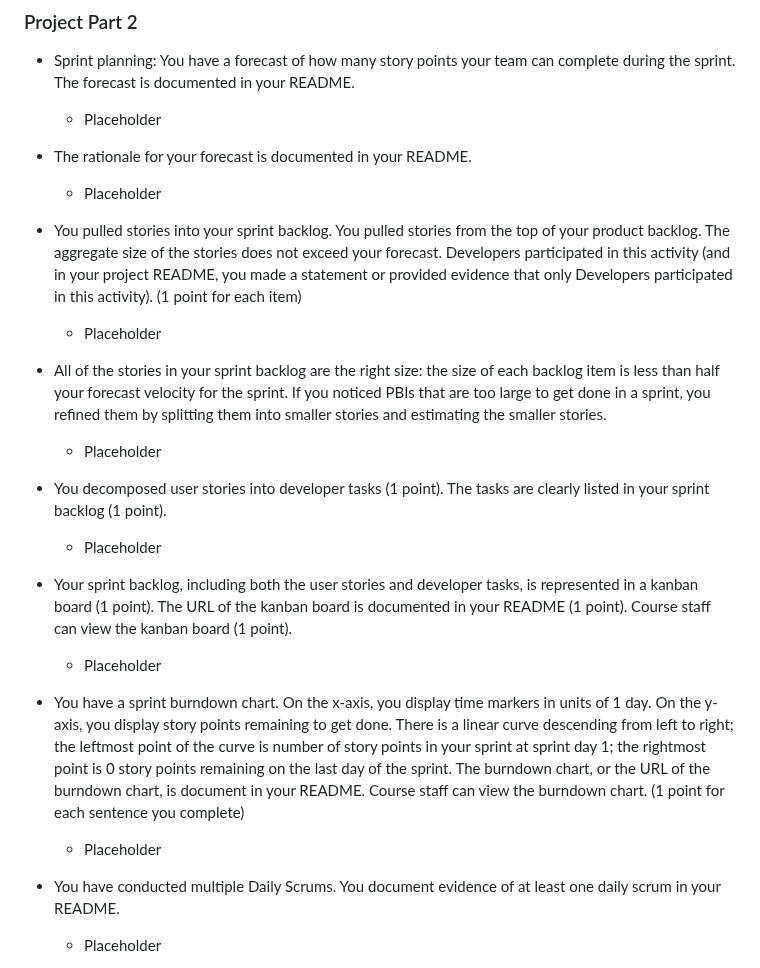
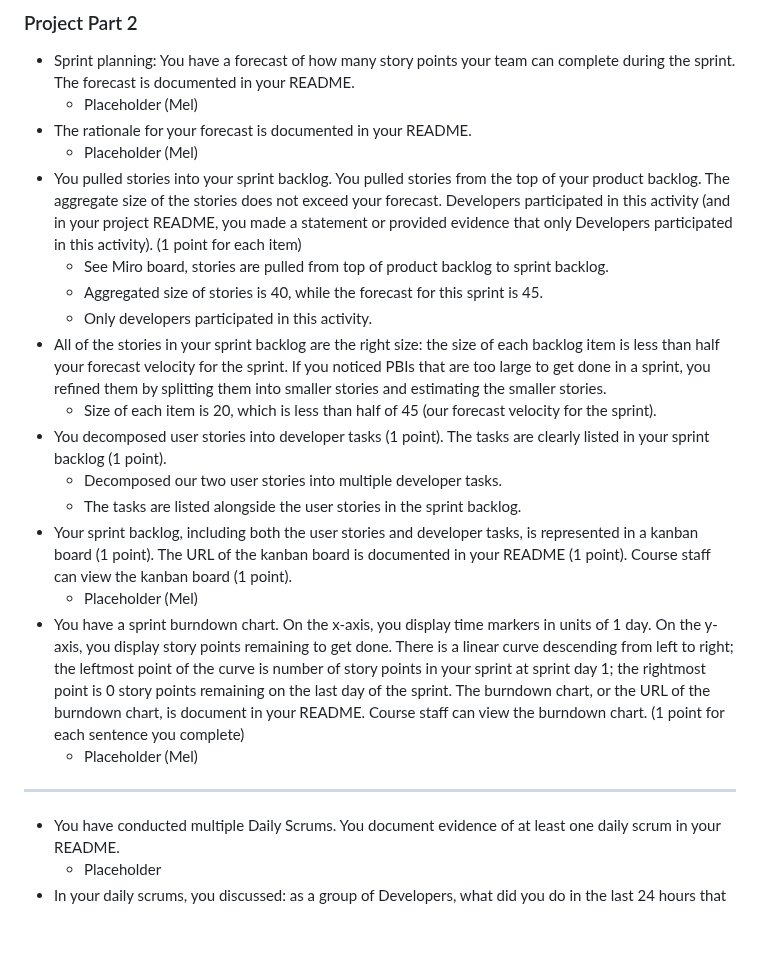
Before and after one commit to CrimsonDreamers/CSCI-S-71-Project---CommuShare, a Markdown page: README.md, the part around the change. Rendered like a GitHub page; blank space fills up the shorter version.

```diff
--- a/README.md
+++ b/README.md
@@ -29,21 +29,23 @@ We did refined the user sories and added additional details (when needed) & acce
 
 ### Project Part 2
 - Sprint planning: You have a forecast of how many story points your team can complete during the sprint. The forecast is documented in your README.
-  - Placeholder
+  - Placeholder (Mel)
 - The rationale for your forecast is documented in your README.
-  - Placeholder
+  - Placeholder (Mel)
 - You pulled stories into your sprint backlog. You pulled stories from the top of your product backlog. The aggregate size of the stories does not exceed your forecast. Developers participated in this activity (and in your project README, you made a statement or provided evidence that only Developers participated in this activity). (1 point for each item)
-  - Placeholder
+  - See Miro board, stories are pulled from top of product backlog to sprint backlog.
+  - Aggregated size of stories is 40, while the forecast for this sprint is 45.
+  - Only developers participated in this activity.
 - All of the stories in your sprint backlog are the right size: the size of each backlog item is less than half your forecast velocity for the sprint. If you noticed PBIs that are too large to get done in a sprint, you refined them by splitting them into smaller stories and estimating the smaller stories.
-  - Placeholder
+  - Size of each item is 20, which is less than half of 45 (our forecast velocity for the sprint).
 - You decomposed user stories into developer tasks (1 point). The tasks are clearly listed in your sprint backlog (1 point).
-  - Placeholder
+  - Decomposed our two user stories into multiple developer tasks.
+  - The tasks are listed alongside the user stories in the sprint backlog.
 - Your sprint backlog, including both the user stories and developer tasks, is represented in a kanban board (1 point). The URL of the kanban board is documented in your README (1 point). Course staff can view the kanban board (1 point).
-  - Placeholder
+  - Placeholder (Mel)
 - You have a sprint burndown chart. On the x-axis, you display time markers in units of 1 day. On the y-axis, you display story points remaining to get done. There is a linear curve descending from left to right; the leftmost point of the curve is number of story points in your sprint at sprint day 1; the rightmost point is 0 story points remaining on the last day of the sprint. The burndown chart, or the URL of the burndown chart, is document in your README. Course staff can view the burndown chart. (1 point for each sentence you complete)
-  - Placeholder
-
-
+  - Placeholder (Mel)
+-----
 - You have conducted multiple Daily Scrums. You document evidence of at least one daily scrum in your README.
   - Placeholder
 - In your daily scrums, you discussed: as a group of Developers, what did you do in the last 24 hours that helped you meet the Sprint Goal? In your README, document which team members did which activities. (1 point for each team member's response, up to a maximum of 5 points)
```
